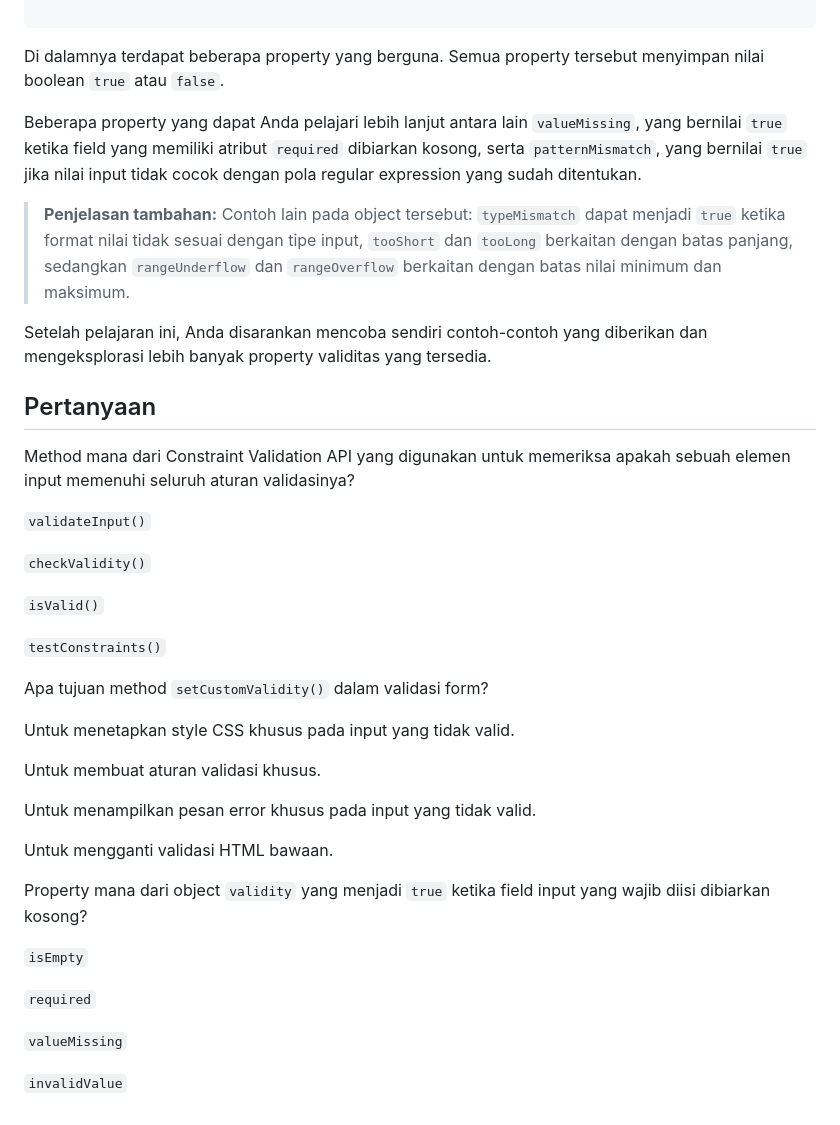
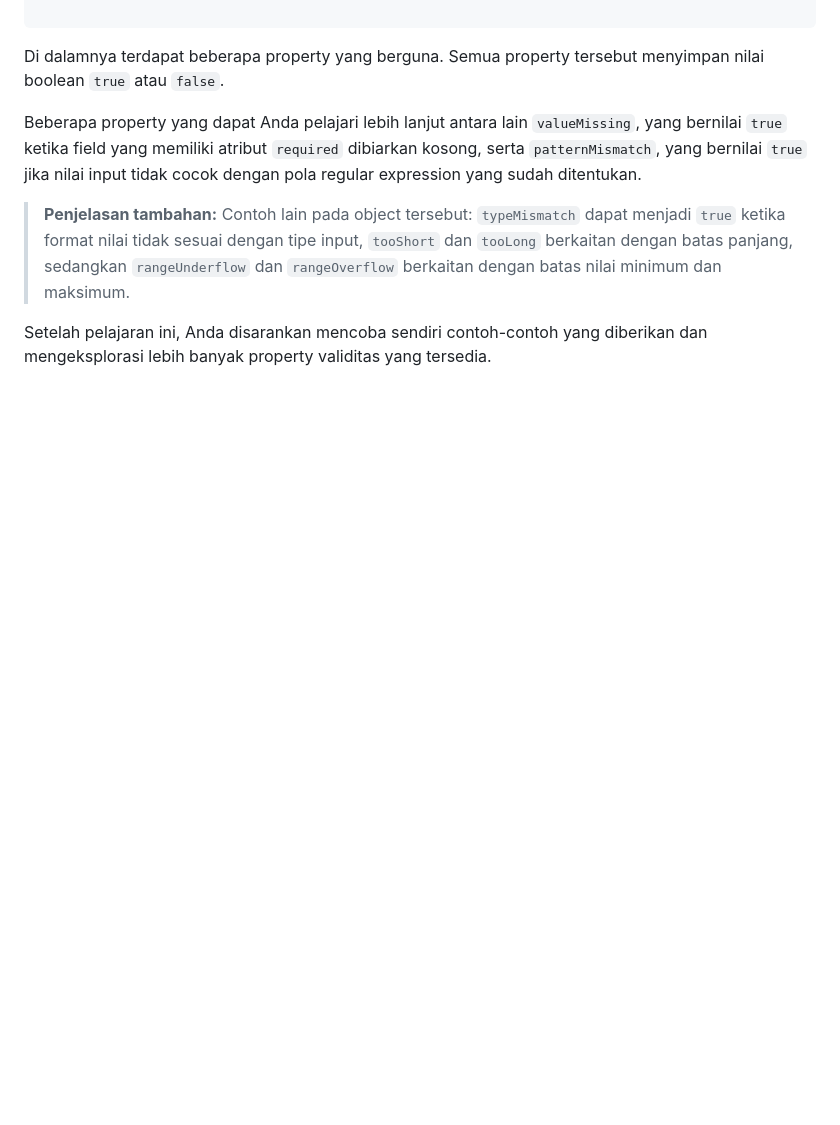
Before and after one commit to bintangivander0/javascript-learning-journey, a Markdown page: freecodecamp/catatan_form_validation_javascript.md, the part around the change. Drawn GitHub-style; blank space fills up the shorter version.

Commit message:
Remove Constraint Validation API questions from notes
Removed questions and answers related to Constraint Validation API from the document.

```diff
--- a/freecodecamp/Materi_Form_Validation_JavaScript_ID.md
+++ b/freecodecamp/catatan_form_validation_javascript.md
@@ -556,35 +556,3 @@ Beberapa property yang dapat Anda pelajari lebih lanjut antara lain `valueMissin
 > **Penjelasan tambahan:** Contoh lain pada object tersebut: `typeMismatch` dapat menjadi `true` ketika format nilai tidak sesuai dengan tipe input, `tooShort` dan `tooLong` berkaitan dengan batas panjang, sedangkan `rangeUnderflow` dan `rangeOverflow` berkaitan dengan batas nilai minimum dan maksimum.
 
 Setelah pelajaran ini, Anda disarankan mencoba sendiri contoh-contoh yang diberikan dan mengeksplorasi lebih banyak property validitas yang tersedia.
-
-## Pertanyaan
-
-Method mana dari Constraint Validation API yang digunakan untuk memeriksa apakah sebuah elemen input memenuhi seluruh aturan validasinya?
-
-`validateInput()`
-
-`checkValidity()`
-
-`isValid()`
-
-`testConstraints()`
-
-Apa tujuan method `setCustomValidity()` dalam validasi form?
-
-Untuk menetapkan style CSS khusus pada input yang tidak valid.
-
-Untuk membuat aturan validasi khusus.
-
-Untuk menampilkan pesan error khusus pada input yang tidak valid.
-
-Untuk mengganti validasi HTML bawaan.
-
-Property mana dari object `validity` yang menjadi `true` ketika field input yang wajib diisi dibiarkan kosong?
-
-`isEmpty`
-
-`required`
-
-`valueMissing`
-
-`invalidValue`
```
